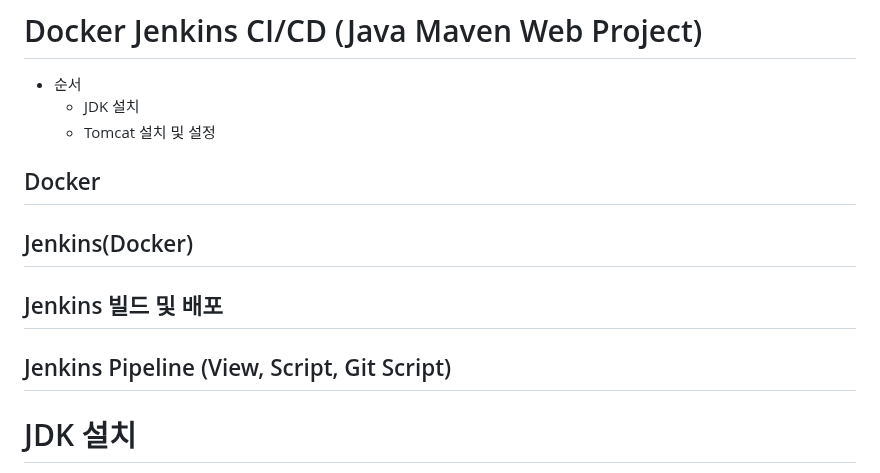
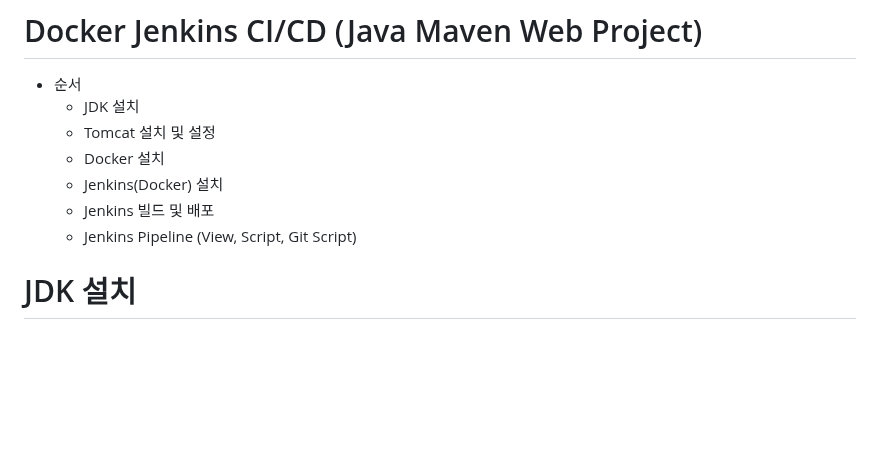
Before and after one commit to amirer21/cicd-project, a Markdown page: README.md, the part around the change. GitHub-like rendering; blank space fills up the shorter version.

```diff
--- a/README.md
+++ b/README.md
@@ -3,10 +3,10 @@
 * 순서
     * JDK 설치
     * Tomcat 설치 및 설정
-## Docker
-## Jenkins(Docker)
-## Jenkins 빌드 및 배포
-## Jenkins Pipeline (View, Script, Git Script)
+    * Docker 설치
+    * Jenkins(Docker) 설치
+    * Jenkins 빌드 및 배포
+    * Jenkins Pipeline (View, Script, Git Script)
 
 # JDK 설치
 OpenJDK 설치 - https://jdk.java.net/11/
```
